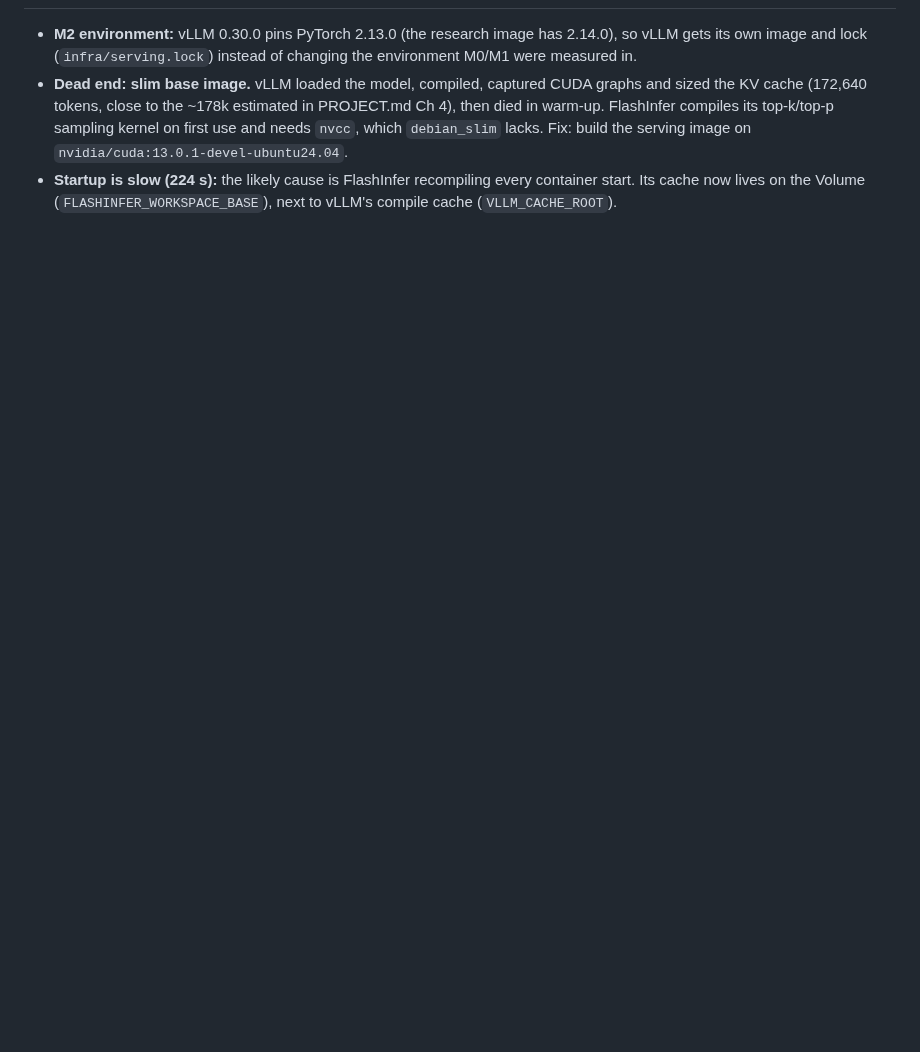
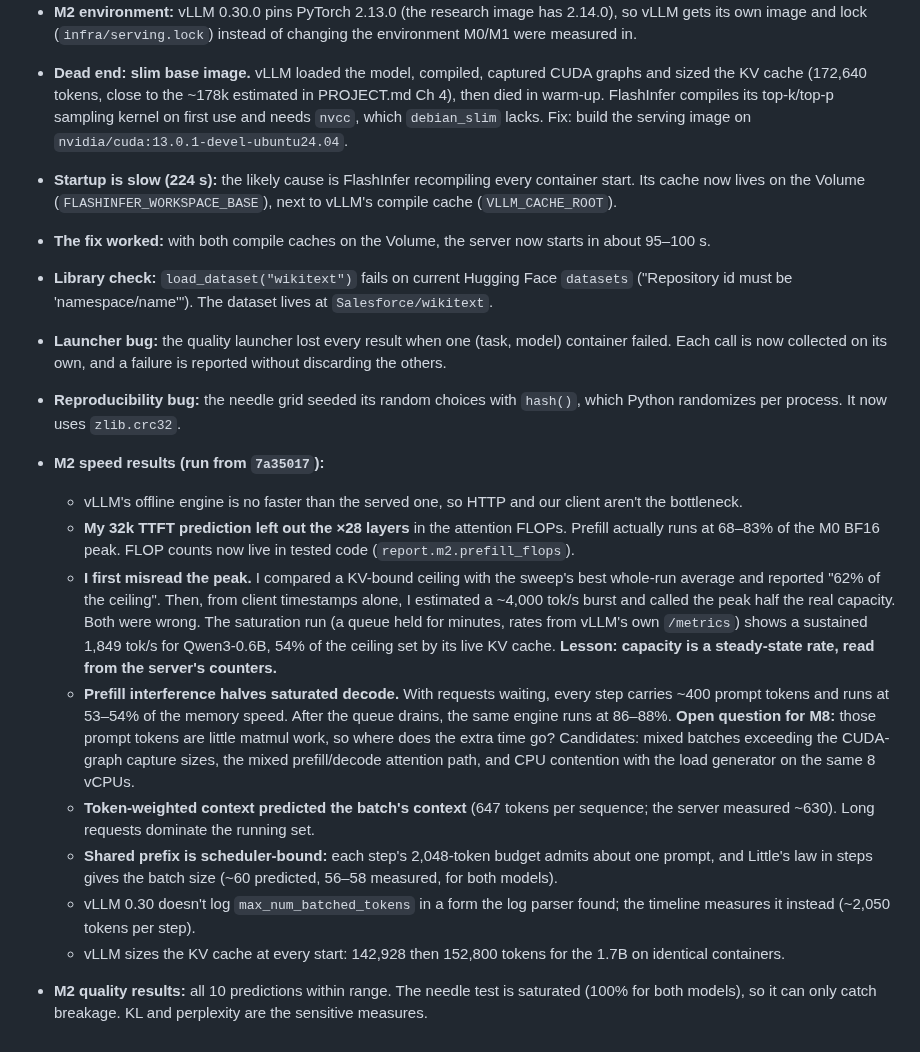
Before and after one commit to ish-codes-magic/bytes-per-token, a Markdown page: JOURNAL.md, the part around one of its changes. GitHub-like rendering; blank space fills up the shorter version.

Commit message:
Log the M2 findings and the misread peak

```diff
--- a/JOURNAL.md
+++ b/JOURNAL.md
@@ -90,3 +88,33 @@ A dated, append-only log of decisions, dead ends and surprises. Dead ends stay h
   image on `nvidia/cuda:13.0.1-devel-ubuntu24.04`.
 - **Startup is slow (224 s):** the likely cause is FlashInfer recompiling every container start. Its cache now
   lives on the Volume (`FLASHINFER_WORKSPACE_BASE`), next to vLLM's compile cache (`VLLM_CACHE_ROOT`).
+- **The fix worked:** with both compile caches on the Volume, the server now starts in about 95–100 s.
+- **Library check:** `load_dataset("wikitext")` fails on current Hugging Face `datasets` ("Repository id must be
+  'namespace/name'"). The dataset lives at `Salesforce/wikitext`.
+- **Launcher bug:** the quality launcher lost every result when one (task, model) container failed. Each call is
+  now collected on its own, and a failure is reported without discarding the others.
+- **Reproducibility bug:** the needle grid seeded its random choices with `hash()`, which Python randomizes per
+  process. It now uses `zlib.crc32`.
+- **M2 speed results (run from `7a35017`):**
+  - vLLM's offline engine is no faster than the served one, so HTTP and our client aren't the bottleneck.
+  - **My 32k TTFT prediction left out the ×28 layers** in the attention FLOPs. Prefill actually runs at 68–83%
+    of the M0 BF16 peak. FLOP counts now live in tested code (`report.m2.prefill_flops`).
+  - **I first misread the peak.** I compared a KV-bound ceiling with the sweep's best whole-run average and
+    reported "62% of the ceiling". Then, from client timestamps alone, I estimated a ~4,000 tok/s burst and
+    called the peak half the real capacity. Both were wrong. The saturation run (a queue held for minutes, rates
+    from vLLM's own `/metrics`) shows a sustained 1,849 tok/s for Qwen3-0.6B, 54% of the ceiling set by its live
+    KV cache. **Lesson: capacity is a steady-state rate, read from the server's counters.**
+  - **Prefill interference halves saturated decode.** With requests waiting, every step carries ~400 prompt
+    tokens and runs at 53–54% of the memory speed. After the queue drains, the same engine runs at 86–88%.
+    **Open question for M8:** those prompt tokens are little matmul work, so where does the extra time go?
+    Candidates: mixed batches exceeding the CUDA-graph capture sizes, the mixed prefill/decode attention path,
+    and CPU contention with the load generator on the same 8 vCPUs.
+  - **Token-weighted context predicted the batch's context** (647 tokens per sequence; the server measured
+    ~630). Long requests dominate the running set.
+  - **Shared prefix is scheduler-bound:** each step's 2,048-token budget admits about one prompt, and Little's
+    law in steps gives the batch size (~60 predicted, 56–58 measured, for both models).
+  - vLLM 0.30 doesn't log `max_num_batched_tokens` in a form the log parser found; the timeline measures it
+    instead (~2,050 tokens per step).
+  - vLLM sizes the KV cache at every start: 142,928 then 152,800 tokens for the 1.7B on identical containers.
+- **M2 quality results:** all 10 predictions within range. The needle test is saturated (100% for both models),
+  so it can only catch breakage. KL and perplexity are the sensitive measures.
```
Also changed, not shown: other parts of JOURNAL.md (+0 -2 lines).
